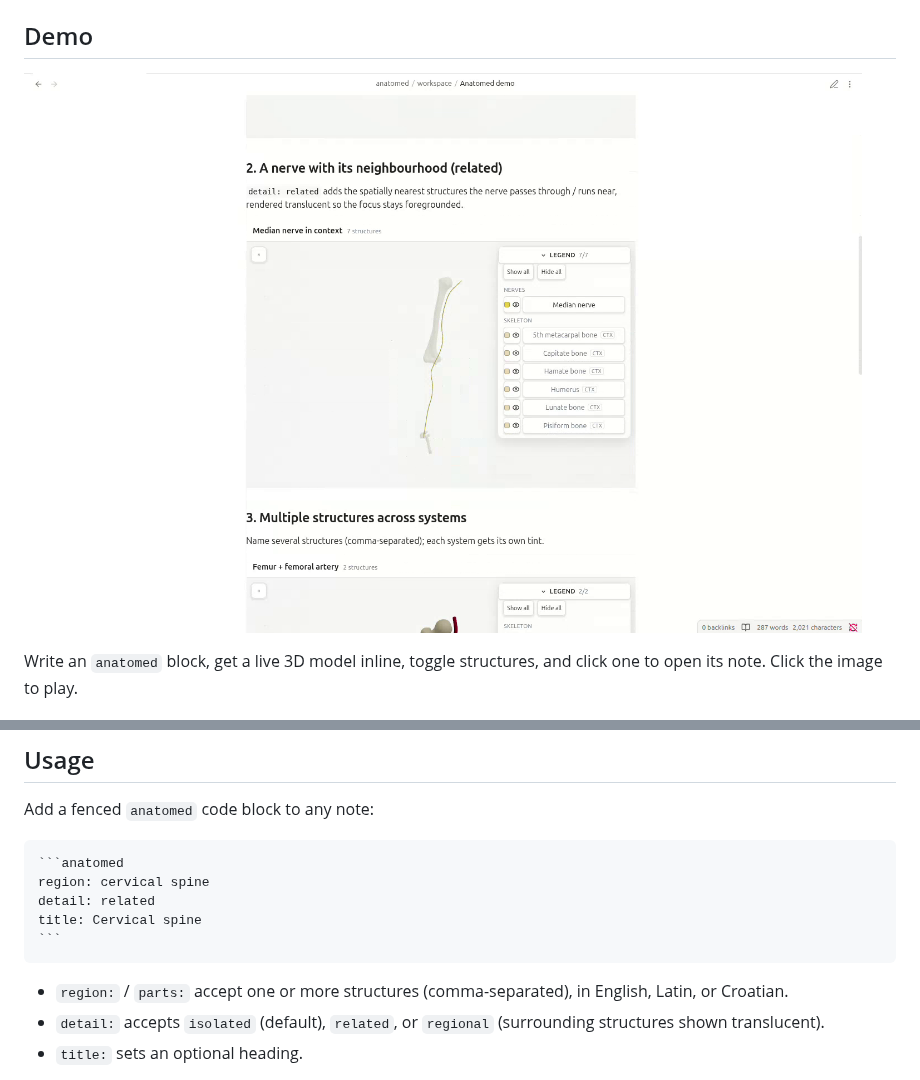
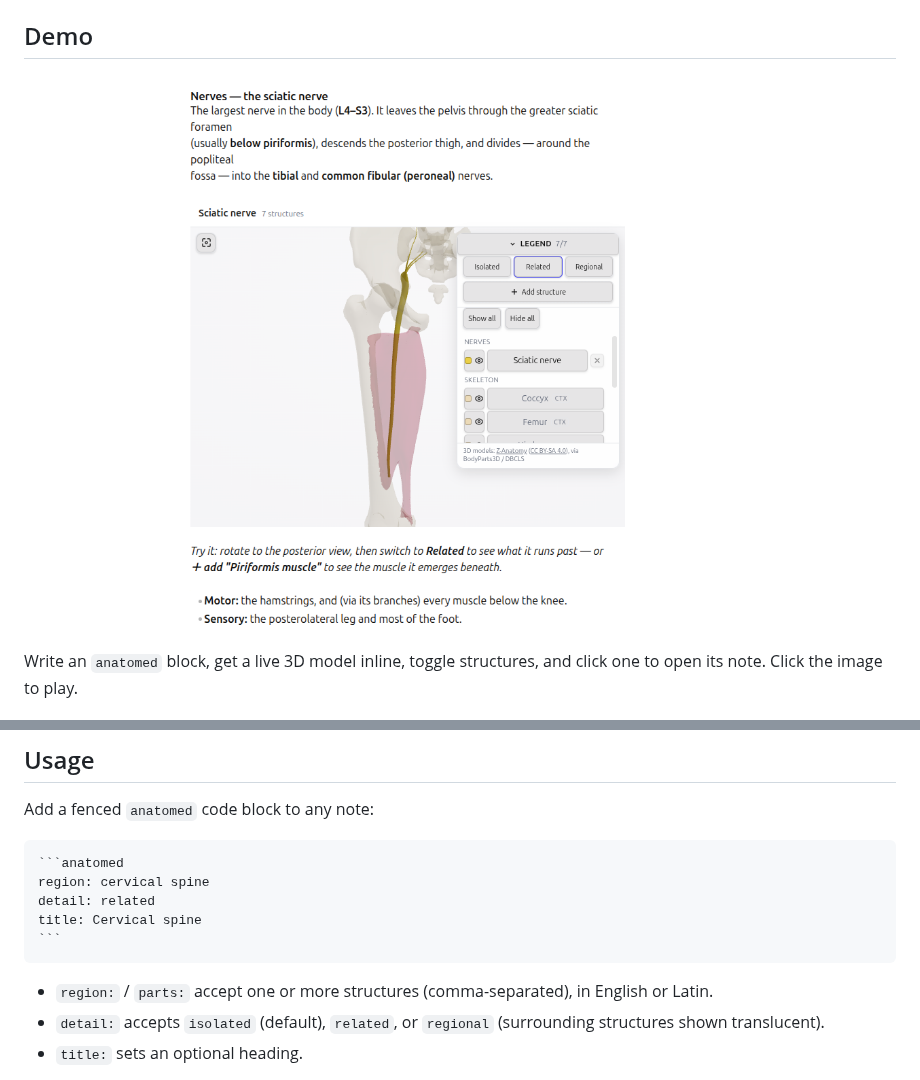
Before and after one commit to pitfa19/anatomed-obsidian, a Markdown page: README.md, 2 parts joined by grey strips. GitHub-like rendering; pictures changed too: docs/obsidian-demo-poster.png.

`````diff
--- a/README.md
+++ b/README.md
@@ -38,7 +38,7 @@ title: Cervical spine
 ```
 ````
 
-- `region:` / `parts:` accept one or more structures (comma-separated), in English, Latin, or Croatian.
+- `region:` / `parts:` accept one or more structures (comma-separated), in English or Latin.
 - `detail:` accepts `isolated` (default), `related`, or `regional` (surrounding structures shown translucent).
 - `title:` sets an optional heading.
 
`````
Also changed, not shown: 1 other file.
